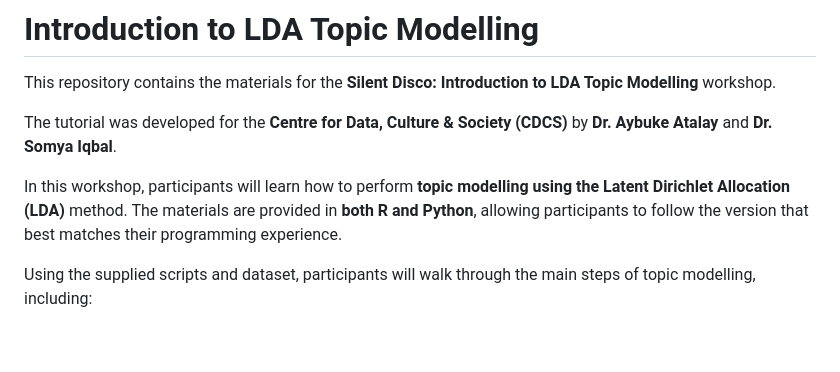
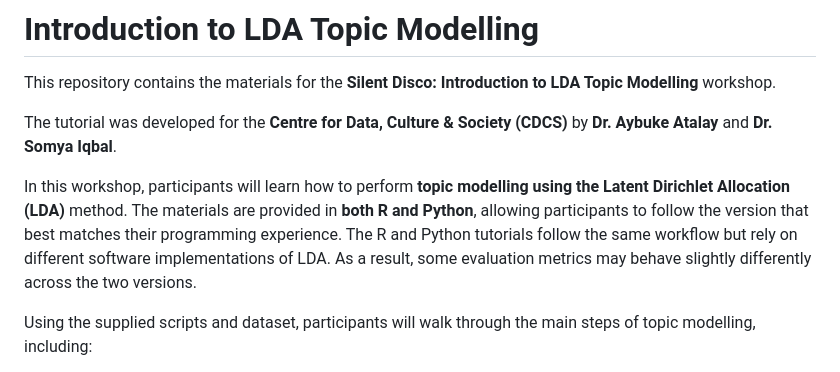
Before and after one commit to DCS-training/Intro-LDA-TopicModelling, a Markdown page: README.md, the part around the change. Drawn GitHub-style; blank space fills up the shorter version.

```diff
--- a/README.md
+++ b/README.md
@@ -4,7 +4,7 @@ This repository contains the materials for the **Silent Disco: Introduction to L
 
 The tutorial was developed for the **Centre for Data, Culture & Society (CDCS)** by **Dr. Aybuke Atalay** and **Dr. Somya Iqbal**.
 
-In this workshop, participants will learn how to perform **topic modelling using the Latent Dirichlet Allocation (LDA)** method. The materials are provided in **both R and Python**, allowing participants to follow the version that best matches their programming experience.
+In this workshop, participants will learn how to perform **topic modelling using the Latent Dirichlet Allocation (LDA)** method. The materials are provided in **both R and Python**, allowing participants to follow the version that best matches their programming experience. The R and Python tutorials follow the same workflow but rely on different software implementations of LDA. As a result, some evaluation metrics may behave slightly differently across the two versions.
 
 Using the supplied scripts and dataset, participants will walk through the main steps of topic modelling, including:
 
```
